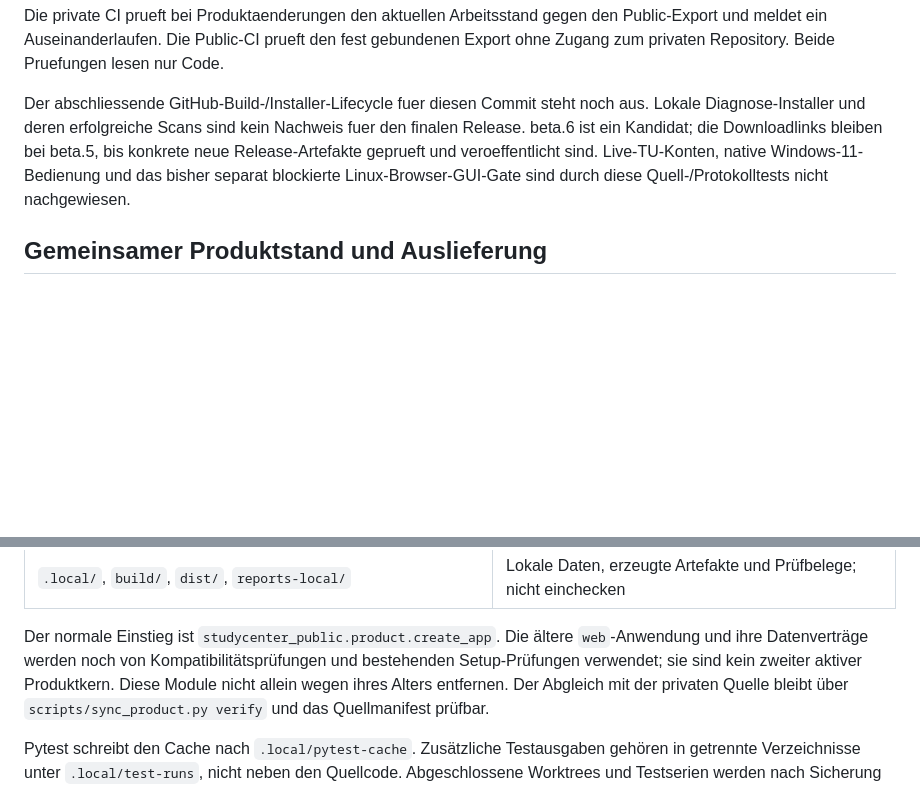
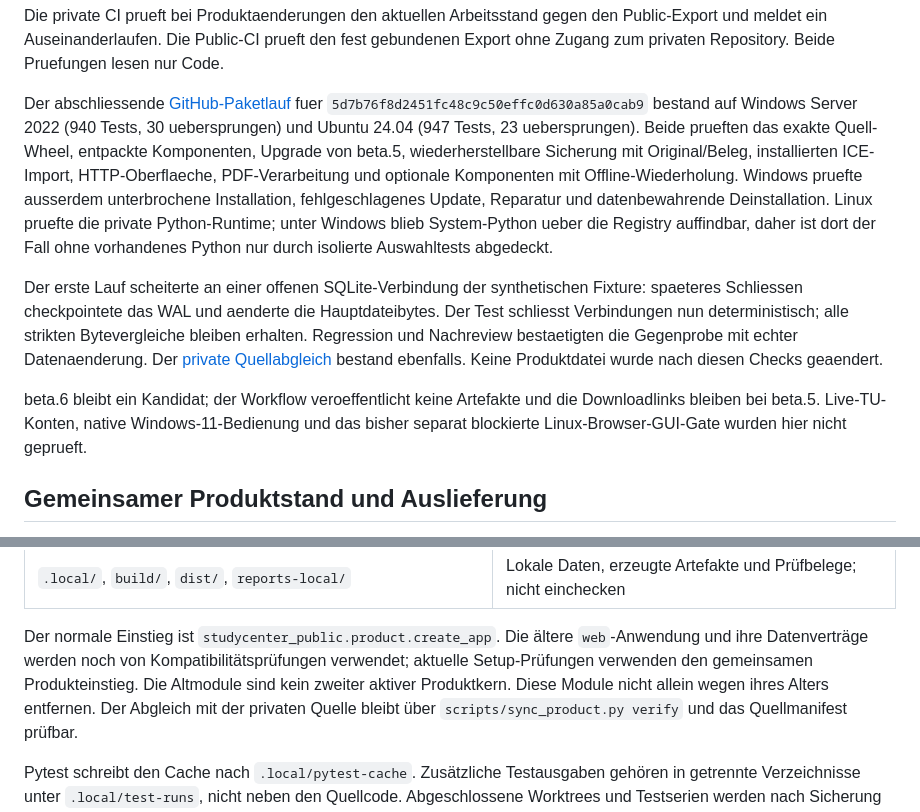
Before and after one commit to Saltybukket/StudyCenter-Public, a Markdown page: docs/PLAN.md, 2 parts joined by grey strips. GitHub-like rendering; blank space fills up the shorter version.

Commit message:
Record verified Windows and Linux package lifecycle [skip ci]

```diff
--- a/docs/PLAN.md
+++ b/docs/PLAN.md
@@ -41,12 +41,27 @@ Die private CI prueft bei Produktaenderungen den aktuellen Arbeitsstand gegen de
 Public-Export und meldet ein Auseinanderlaufen. Die Public-CI prueft den fest gebundenen
 Export ohne Zugang zum privaten Repository. Beide Pruefungen lesen nur Code.
 
-Der abschliessende GitHub-Build-/Installer-Lifecycle fuer diesen Commit steht noch aus.
-Lokale Diagnose-Installer und deren erfolgreiche Scans sind kein Nachweis fuer den
-finalen Release. beta.6 ist ein Kandidat; die Downloadlinks bleiben bei beta.5, bis
-konkrete neue Release-Artefakte geprueft und veroeffentlicht sind. Live-TU-Konten,
-native Windows-11-Bedienung und das bisher separat blockierte Linux-Browser-GUI-Gate
-sind durch diese Quell-/Protokolltests nicht nachgewiesen.
+Der abschliessende [GitHub-Paketlauf](https://github.com/Saltybukket/StudyCenter-Public/actions/runs/42222723656)
+fuer `5d7b76f8d2451fc48c9c50effc0d630a85a0cab9` bestand auf Windows Server 2022
+(940 Tests, 30 uebersprungen) und Ubuntu 24.04 (947 Tests, 23 uebersprungen).
+Beide prueften das exakte Quell-Wheel, entpackte Komponenten, Upgrade von beta.5,
+wiederherstellbare Sicherung mit Original/Beleg, installierten ICE-Import,
+HTTP-Oberflaeche, PDF-Verarbeitung und optionale Komponenten mit Offline-Wiederholung.
+Windows pruefte ausserdem unterbrochene Installation, fehlgeschlagenes Update,
+Reparatur und datenbewahrende Deinstallation. Linux pruefte die private Python-Runtime;
+unter Windows blieb System-Python ueber die Registry auffindbar, daher ist dort der
+Fall ohne vorhandenes Python nur durch isolierte Auswahltests abgedeckt.
+
+Der erste Lauf scheiterte an einer offenen SQLite-Verbindung der synthetischen
+Fixture: spaeteres Schliessen checkpointete das WAL und aenderte die Hauptdateibytes.
+Der Test schliesst Verbindungen nun deterministisch; alle strikten Bytevergleiche
+bleiben erhalten. Regression und Nachreview bestaetigten die Gegenprobe mit echter
+Datenaenderung. Der [private Quellabgleich](https://github.com/Saltybukket/CampusBoard/actions/runs/42221055708)
+bestand ebenfalls. Keine Produktdatei wurde nach diesen Checks geaendert.
+
+beta.6 bleibt ein Kandidat; der Workflow veroeffentlicht keine Artefakte und die
+Downloadlinks bleiben bei beta.5. Live-TU-Konten, native Windows-11-Bedienung und
+das bisher separat blockierte Linux-Browser-GUI-Gate wurden hier nicht geprueft.
 
 ## Gemeinsamer Produktstand und Auslieferung
 
@@ -114,7 +129,8 @@ Pruefung ersetzt keine Pruefung dynamischer Imports oder echter Kontenanbindung.
 
 Der normale Einstieg ist `studycenter_public.product.create_app`. Die ältere
 `web`-Anwendung und ihre Datenverträge werden noch von Kompatibilitätsprüfungen
-und bestehenden Setup-Prüfungen verwendet; sie sind kein zweiter aktiver Produktkern.
+verwendet; aktuelle Setup-Prüfungen verwenden den gemeinsamen Produkteinstieg.
+Die Altmodule sind kein zweiter aktiver Produktkern.
 Diese Module nicht allein wegen ihres Alters entfernen. Der Abgleich mit der privaten
 Quelle bleibt über `scripts/sync_product.py verify` und das Quellmanifest prüfbar.
 
```
Also changed, not shown: other parts of docs/PLAN.md (+1 -1 lines).
